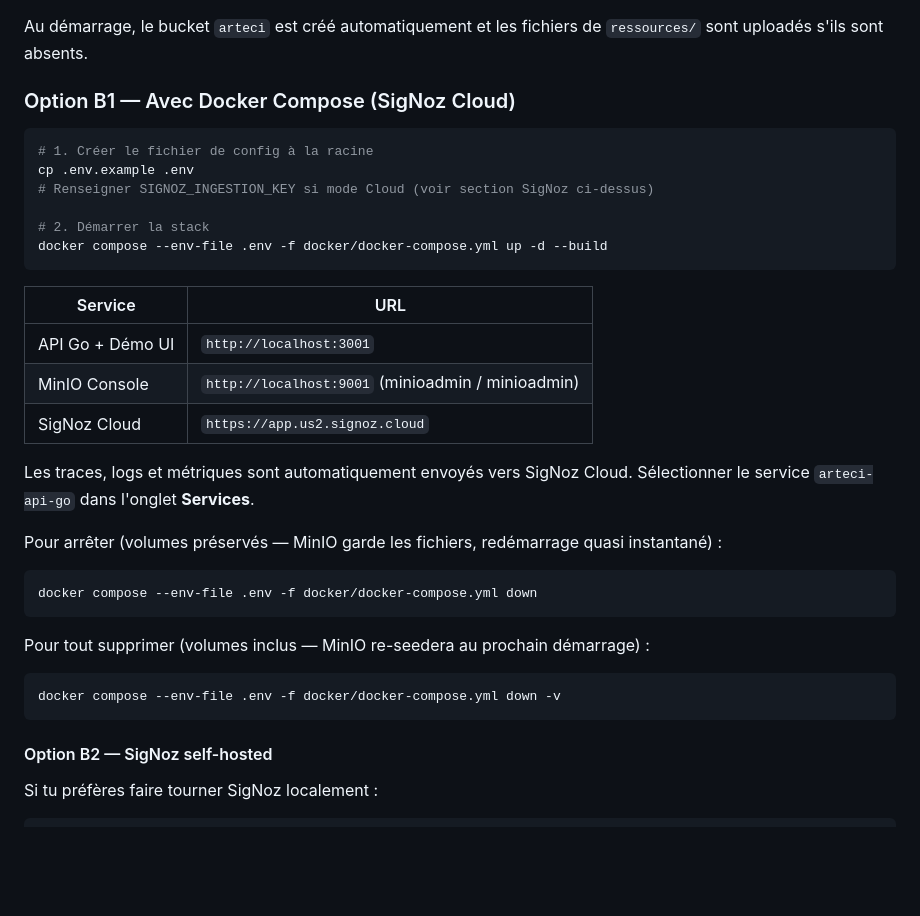
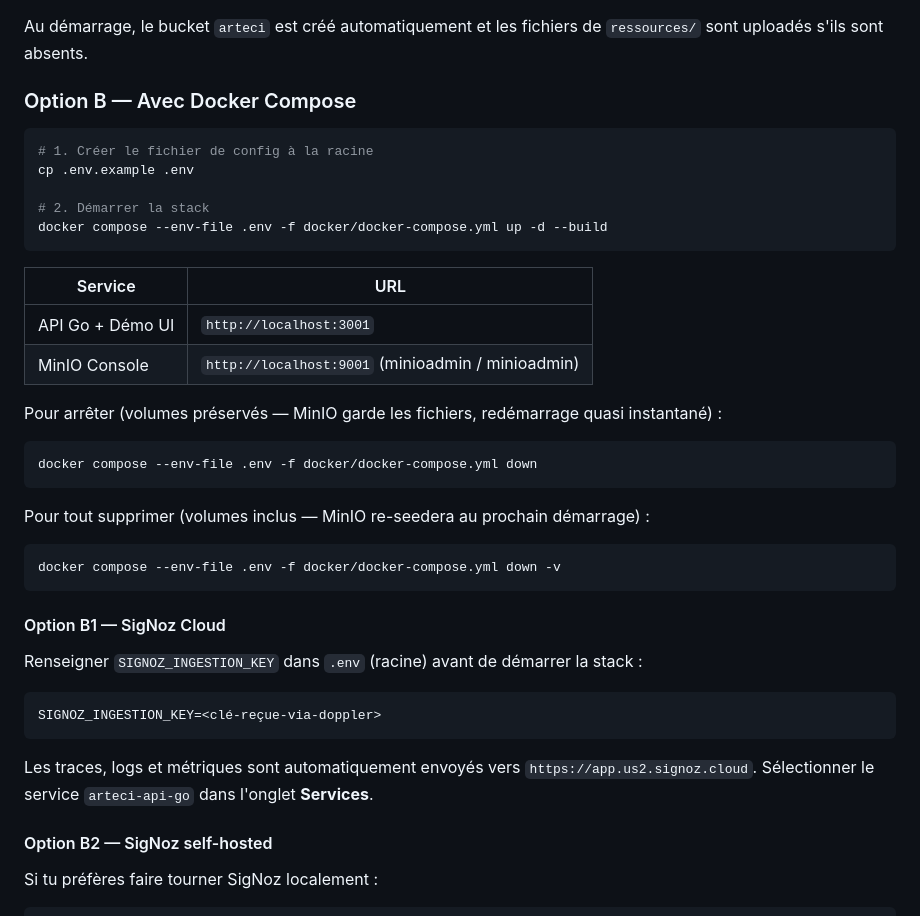
Before and after one commit to AndyMelone/artefact-arteci, a Markdown page: README.md, the part around the change. Drawn GitHub-style; blank space fills up the shorter version.

Commit message:
docs(readme): restructure Option B with B1 SigNoz Cloud and B2 self-hosted subsections

````diff
--- a/README.md
+++ b/README.md
@@ -218,12 +218,11 @@ L'API charge automatiquement `go/.env`, puis `.env` (racine) en fallback.
 
 Au démarrage, le bucket `arteci` est créé automatiquement et les fichiers de `ressources/` sont uploadés s'ils sont absents.
 
-### Option B1 — Avec Docker Compose (SigNoz Cloud)
+### Option B — Avec Docker Compose
 
 ```bash
 # 1. Créer le fichier de config à la racine
 cp .env.example .env
-# Renseigner SIGNOZ_INGESTION_KEY si mode Cloud (voir section SigNoz ci-dessus)
 
 # 2. Démarrer la stack
 docker compose --env-file .env -f docker/docker-compose.yml up -d --build
@@ -233,9 +232,6 @@ docker compose --env-file .env -f docker/docker-compose.yml up -d --build
 |---------|-----|
 | API Go + Démo UI | `http://localhost:3001` |
 | MinIO Console | `http://localhost:9001` (minioadmin / minioadmin) |
-| SigNoz Cloud | `https://app.us2.signoz.cloud` |
-
-Les traces, logs et métriques sont automatiquement envoyés vers SigNoz Cloud. Sélectionner le service `arteci-api-go` dans l'onglet **Services**.
 
 Pour arrêter (volumes préservés — MinIO garde les fichiers, redémarrage quasi instantané) :
 
@@ -248,6 +244,16 @@ Pour tout supprimer (volumes inclus — MinIO re-seedera au prochain démarrage)
 ```bash
 docker compose --env-file .env -f docker/docker-compose.yml down -v
 ```
+
+#### Option B1 — SigNoz Cloud
+
+Renseigner `SIGNOZ_INGESTION_KEY` dans `.env` (racine) avant de démarrer la stack :
+
+```bash
+SIGNOZ_INGESTION_KEY=<clé-reçue-via-doppler>
+```
+
+Les traces, logs et métriques sont automatiquement envoyés vers `https://app.us2.signoz.cloud`. Sélectionner le service `arteci-api-go` dans l'onglet **Services**.
 
 #### Option B2 — SigNoz self-hosted
 
````
